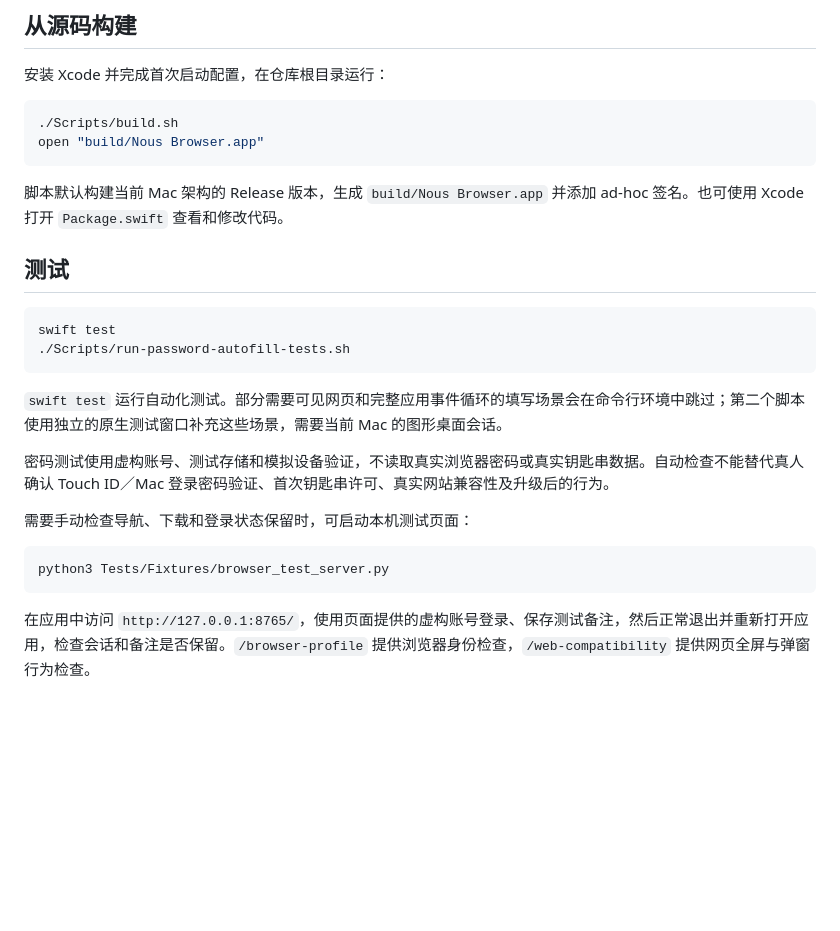
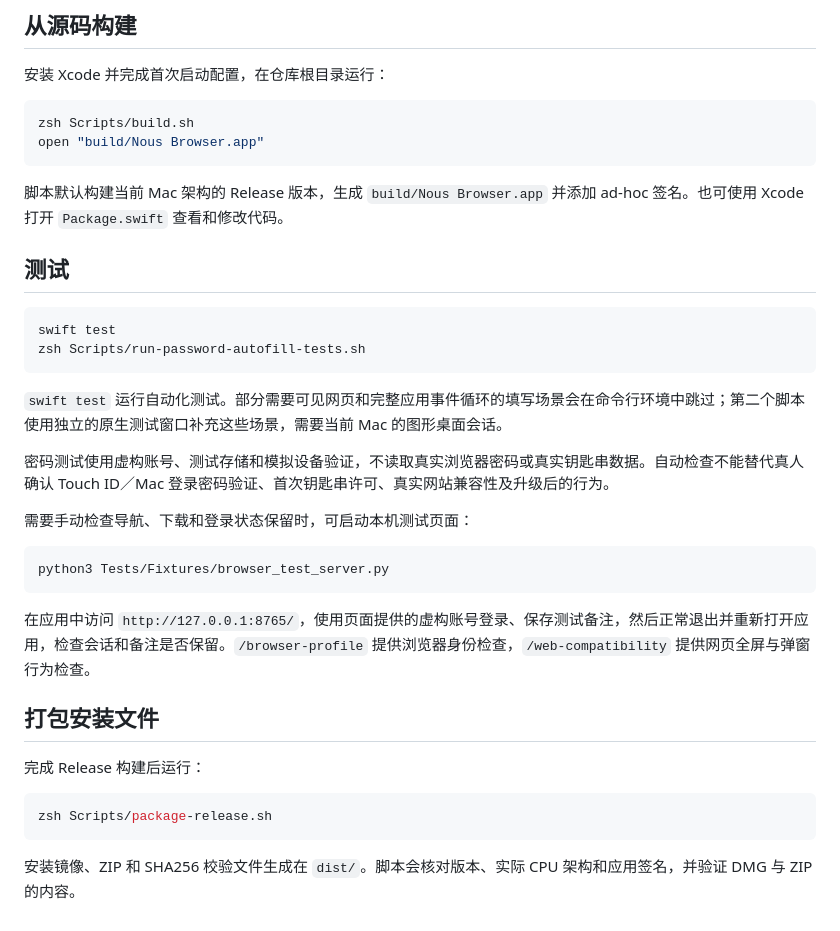
Before and after one commit to UndefinedWork/Nous-Browser, a Markdown page: README.md, the part around the change. GitHub-like rendering; blank space fills up the shorter version.

Commit message:
Document source builds and release packaging

````diff
--- a/README.md
+++ b/README.md
@@ -100,7 +100,7 @@ Cookie、Local Storage 等网站数据由 WebKit 的持久化存储管理。正
 安装 Xcode 并完成首次启动配置，在仓库根目录运行：
 
 ```sh
-./Scripts/build.sh
+zsh Scripts/build.sh
 open "build/Nous Browser.app"
 ```
 
@@ -110,7 +110,7 @@ open "build/Nous Browser.app"
 
 ```sh
 swift test
-./Scripts/run-password-autofill-tests.sh
+zsh Scripts/run-password-autofill-tests.sh
 ```
 
 `swift test` 运行自动化测试。部分需要可见网页和完整应用事件循环的填写场景会在命令行环境中跳过；第二个脚本使用独立的原生测试窗口补充这些场景，需要当前 Mac 的图形桌面会话。
@@ -124,3 +124,13 @@ python3 Tests/Fixtures/browser_test_server.py
 ```
 
 在应用中访问 `http://127.0.0.1:8765/`，使用页面提供的虚构账号登录、保存测试备注，然后正常退出并重新打开应用，检查会话和备注是否保留。`/browser-profile` 提供浏览器身份检查，`/web-compatibility` 提供网页全屏与弹窗行为检查。
+
+## 打包安装文件
+
+完成 Release 构建后运行：
+
+```sh
+zsh Scripts/package-release.sh
+```
+
+安装镜像、ZIP 和 SHA256 校验文件生成在 `dist/`。脚本会核对版本、实际 CPU 架构和应用签名，并验证 DMG 与 ZIP 的内容。
````
